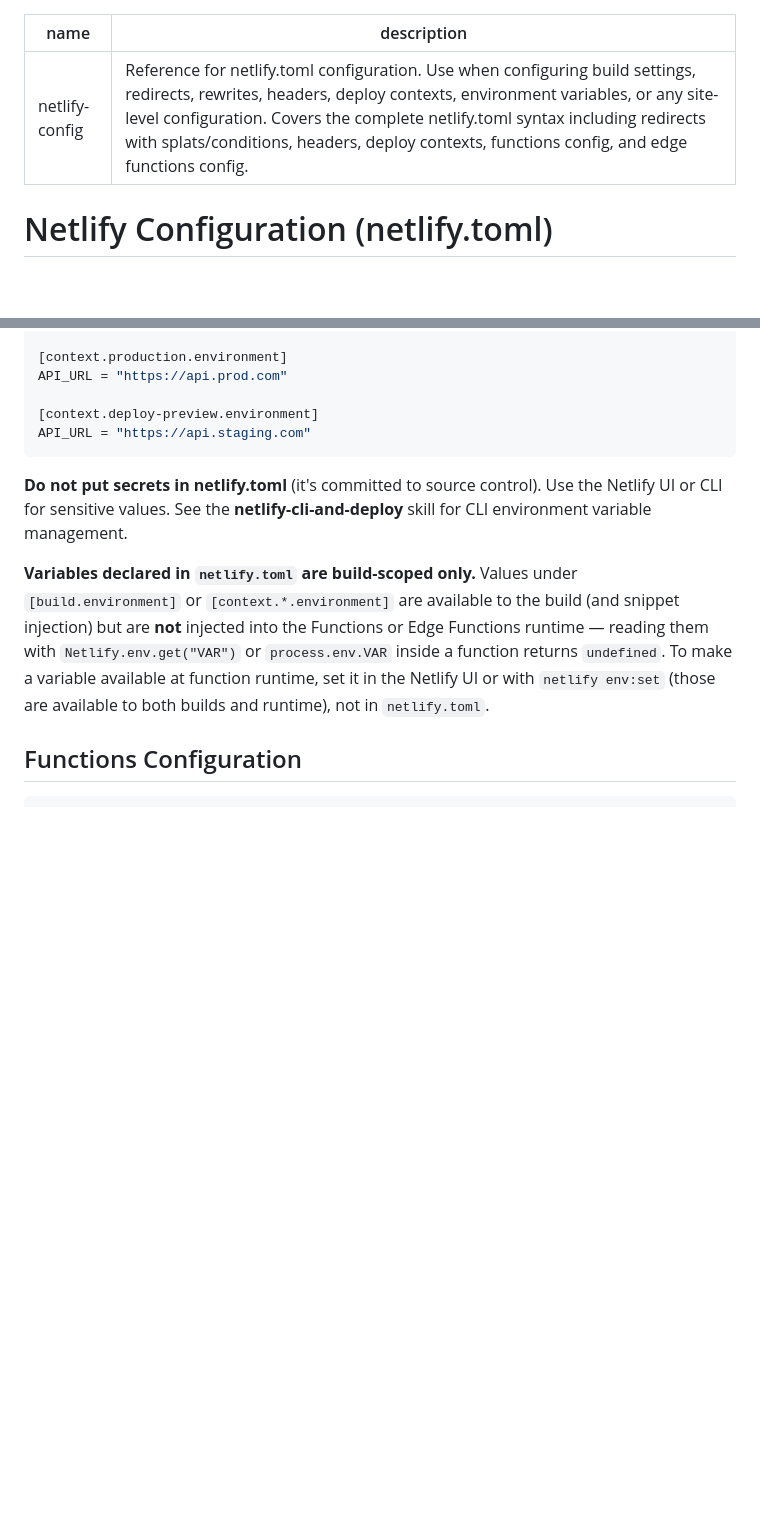
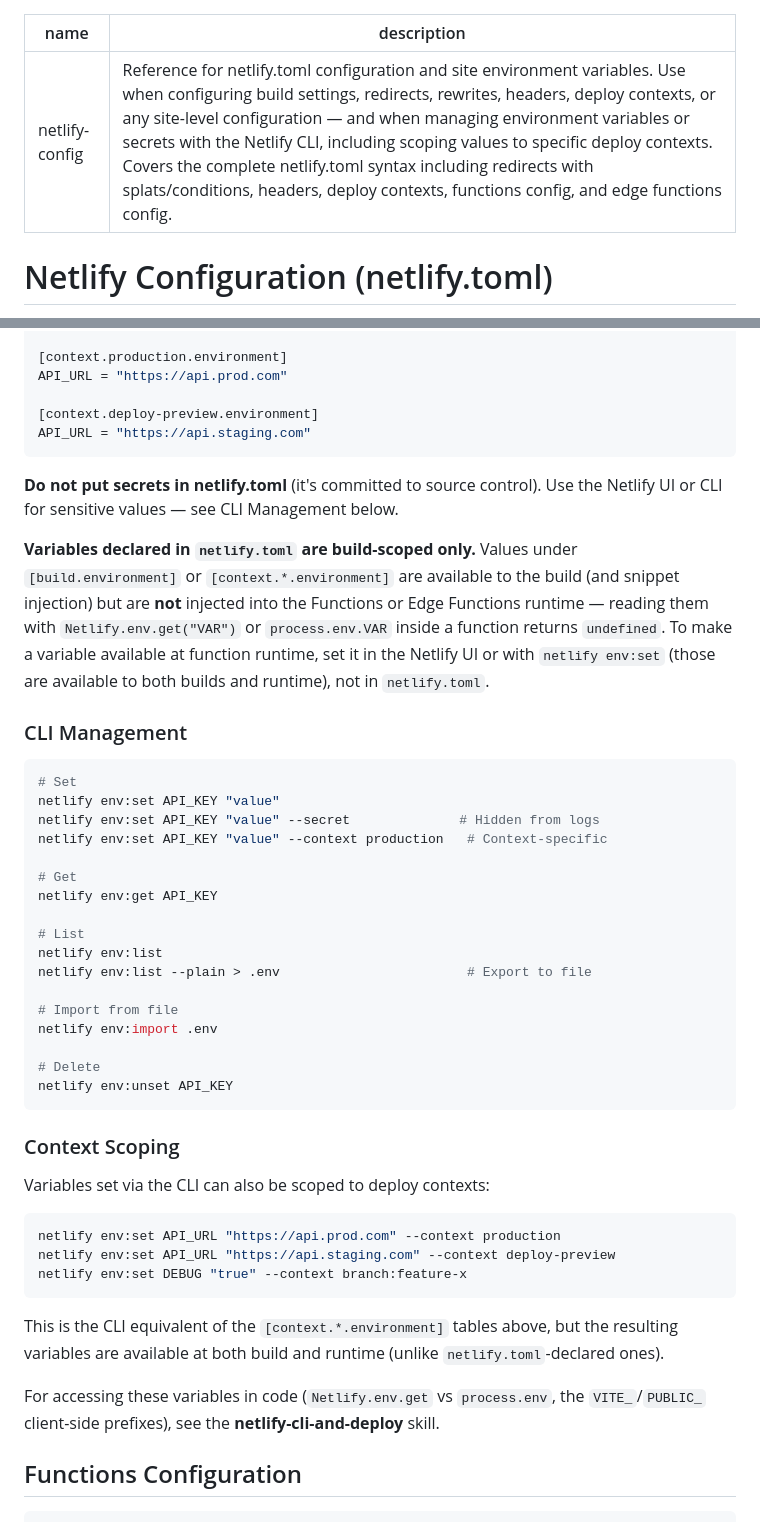
Before and after one commit to netlify/context-and-tools, a Markdown page: skills/netlify-config/SKILL.md, 2 parts joined by grey strips. Rendered like a GitHub page; blank space fills up the shorter version.

Commit message:
docs(skills): rehome env-var CLI management into netlify-config (AX-108)

````diff
--- a/skills/netlify-config/SKILL.md
+++ b/skills/netlify-config/SKILL.md
@@ -1,6 +1,6 @@
 ---
 name: netlify-config
-description: Reference for netlify.toml configuration. Use when configuring build settings, redirects, rewrites, headers, deploy contexts, environment variables, or any site-level configuration. Covers the complete netlify.toml syntax including redirects with splats/conditions, headers, deploy contexts, functions config, and edge functions config.
+description: Reference for netlify.toml configuration and site environment variables. Use when configuring build settings, redirects, rewrites, headers, deploy contexts, or any site-level configuration — and when managing environment variables or secrets with the Netlify CLI, including scoping values to specific deploy contexts. Covers the complete netlify.toml syntax including redirects with splats/conditions, headers, deploy contexts, functions config, and edge functions config.
 ---
 
 # Netlify Configuration (netlify.toml)
@@ -126,9 +126,45 @@ API_URL = "https://api.prod.com"
 API_URL = "https://api.staging.com"
 ```
 
-**Do not put secrets in netlify.toml** (it's committed to source control). Use the Netlify UI or CLI for sensitive values. See the **netlify-cli-and-deploy** skill for CLI environment variable management.
+**Do not put secrets in netlify.toml** (it's committed to source control). Use the Netlify UI or CLI for sensitive values — see CLI Management below.
 
 **Variables declared in `netlify.toml` are build-scoped only.** Values under `[build.environment]` or `[context.*.environment]` are available to the build (and snippet injection) but are **not** injected into the Functions or Edge Functions runtime — reading them with `Netlify.env.get("VAR")` or `process.env.VAR` inside a function returns `undefined`. To make a variable available at function runtime, set it in the Netlify UI or with `netlify env:set` (those are available to both builds and runtime), not in `netlify.toml`.
+
+### CLI Management
+
+```bash
+# Set
+netlify env:set API_KEY "value"
+netlify env:set API_KEY "value" --secret              # Hidden from logs
+netlify env:set API_KEY "value" --context production   # Context-specific
+
+# Get
+netlify env:get API_KEY
+
+# List
+netlify env:list
+netlify env:list --plain > .env                        # Export to file
+
+# Import from file
+netlify env:import .env
+
+# Delete
+netlify env:unset API_KEY
+```
+
+### Context Scoping
+
+Variables set via the CLI can also be scoped to deploy contexts:
+
+```bash
+netlify env:set API_URL "https://api.prod.com" --context production
+netlify env:set API_URL "https://api.staging.com" --context deploy-preview
+netlify env:set DEBUG "true" --context branch:feature-x
+```
+
+This is the CLI equivalent of the `[context.*.environment]` tables above, but the resulting variables are available at both build and runtime (unlike `netlify.toml`-declared ones).
+
+For accessing these variables in code (`Netlify.env.get` vs `process.env`, the `VITE_`/`PUBLIC_` client-side prefixes), see the **netlify-cli-and-deploy** skill.
 
 ## Functions Configuration
 
````
Also changed, not shown: skills/CLAUDE.md (+2 -2 lines).
